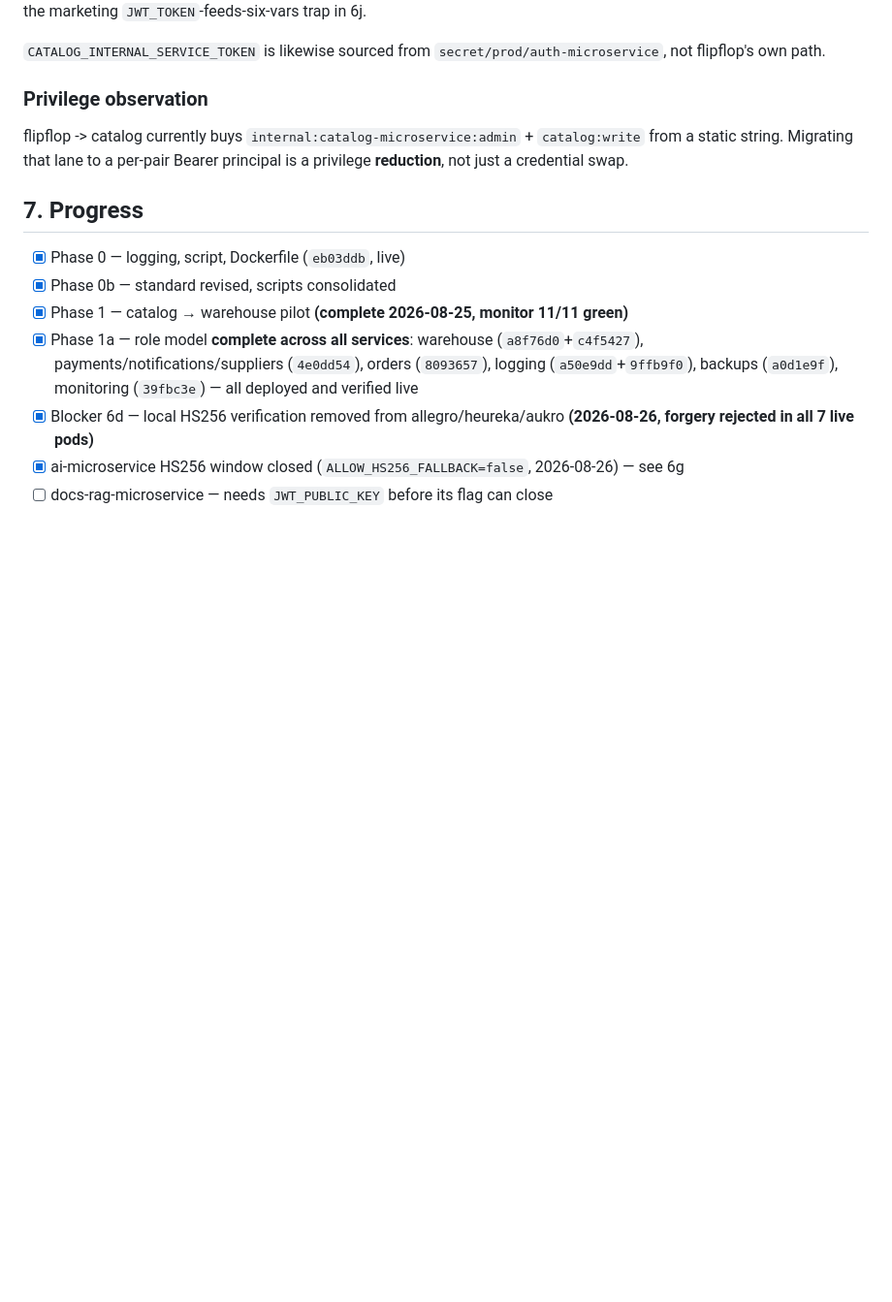
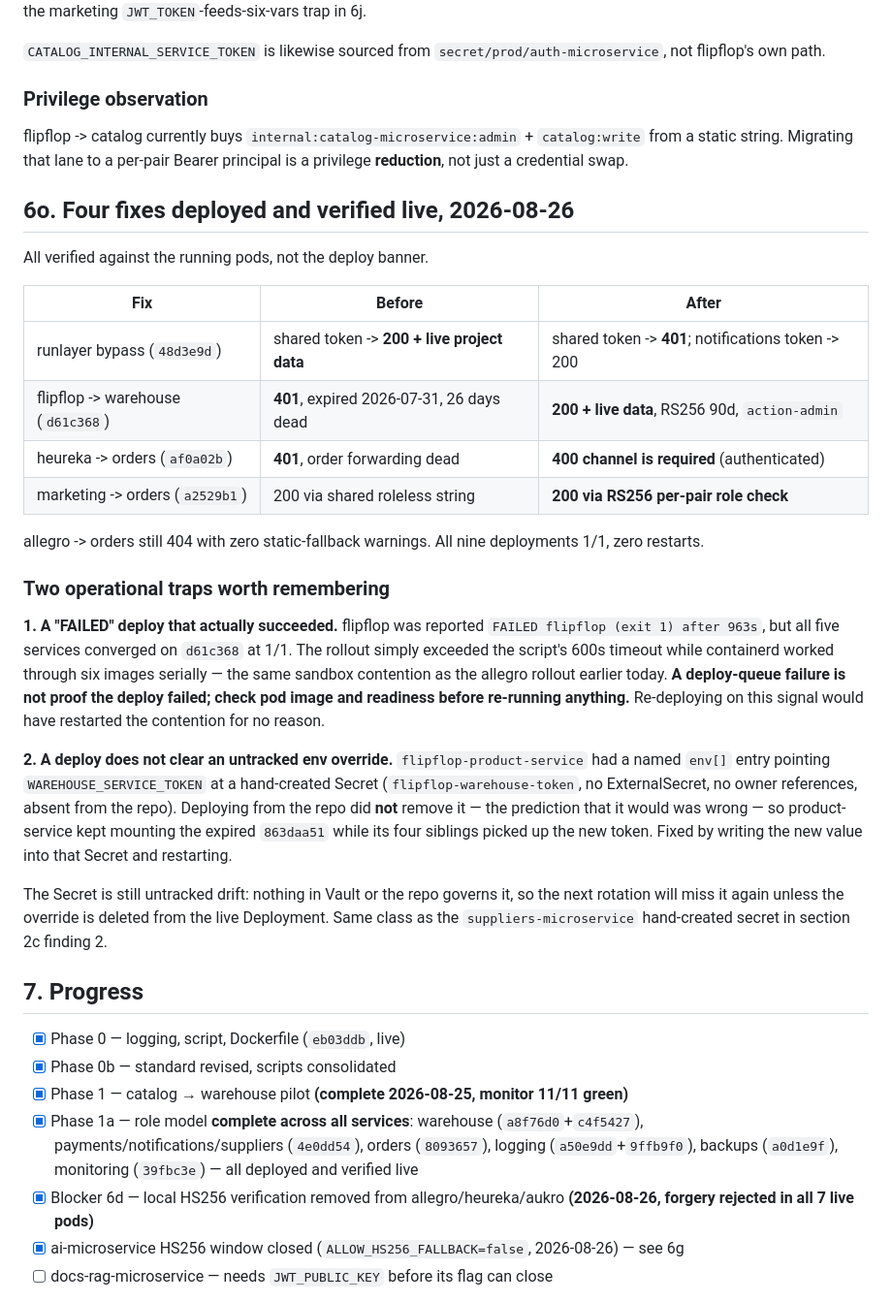
Before and after one commit to speakASAP/auth-microservice, a Markdown page: docs/RS256_SERVICE_TOKEN_MIGRATION_PLAN.md, the part around the change. Shown at 97% size. Rendered like a GitHub page; blank space fills up the shorter version.

Commit message:
docs(auth): record four live-verified fixes and two deploy traps
runlayer bypass closed (401, was 200 with live data), flipflop warehouse lane
restored after 26 days dead, heureka order forwarding restored, marketing on a
real per-pair RS256 principal.

Records two traps: flipflop's deploy reported FAILED on a 600s timeout while
actually converging, and deploying from the repo did NOT clear an untracked
named env override on flipflop-product-service, which kept the expired token.

Co-Authored-By: Claude Opus 5 <noreply@anthropic.com>

```diff
--- a/docs/RS256_SERVICE_TOKEN_MIGRATION_PLAN.md
+++ b/docs/RS256_SERVICE_TOKEN_MIGRATION_PLAN.md
@@ -1227,6 +1227,41 @@ flipflop -> catalog currently buys `internal:catalog-microservice:admin` + `cata
 from a static string. Migrating that lane to a per-pair Bearer principal is a privilege
 **reduction**, not just a credential swap.
 
+## 6o. Four fixes deployed and verified live, 2026-08-26
+
+All verified against the running pods, not the deploy banner.
+
+| Fix | Before | After |
+| --- | --- | --- |
+| runlayer bypass (`48d3e9d`) | shared token -> **200 + live project data** | shared token -> **401**; notifications token -> 200 |
+| flipflop -> warehouse (`d61c368`) | **401**, expired 2026-07-31, 26 days dead | **200 + live data**, RS256 90d, `action-admin` |
+| heureka -> orders (`af0a02b`) | **401**, order forwarding dead | **400 channel is required** (authenticated) |
+| marketing -> orders (`a2529b1`) | 200 via shared roleless string | **200 via RS256 per-pair role check** |
+
+allegro -> orders still 404 with zero static-fallback warnings. All nine deployments
+1/1, zero restarts.
+
+### Two operational traps worth remembering
+
+**1. A "FAILED" deploy that actually succeeded.** flipflop was reported
+`FAILED flipflop (exit 1) after 963s`, but all five services converged on `d61c368` at
+1/1. The rollout simply exceeded the script's 600s timeout while containerd worked through
+six images serially — the same sandbox contention as the allegro rollout earlier today.
+**A deploy-queue failure is not proof the deploy failed; check pod image and readiness
+before re-running anything.** Re-deploying on this signal would have restarted the
+contention for no reason.
+
+**2. A deploy does not clear an untracked env override.** `flipflop-product-service` had a
+named `env[]` entry pointing `WAREHOUSE_SERVICE_TOKEN` at a hand-created Secret
+(`flipflop-warehouse-token`, no ExternalSecret, no owner references, absent from the repo).
+Deploying from the repo did **not** remove it — the prediction that it would was wrong —
+so product-service kept mounting the expired `863daa51` while its four siblings picked up
+the new token. Fixed by writing the new value into that Secret and restarting.
+
+The Secret is still untracked drift: nothing in Vault or the repo governs it, so the next
+rotation will miss it again unless the override is deleted from the live Deployment. Same
+class as the `suppliers-microservice` hand-created secret in section 2c finding 2.
+
 ## 7. Progress
 
 - [x] Phase 0 — logging, script, Dockerfile (`eb03ddb`, live)
```
